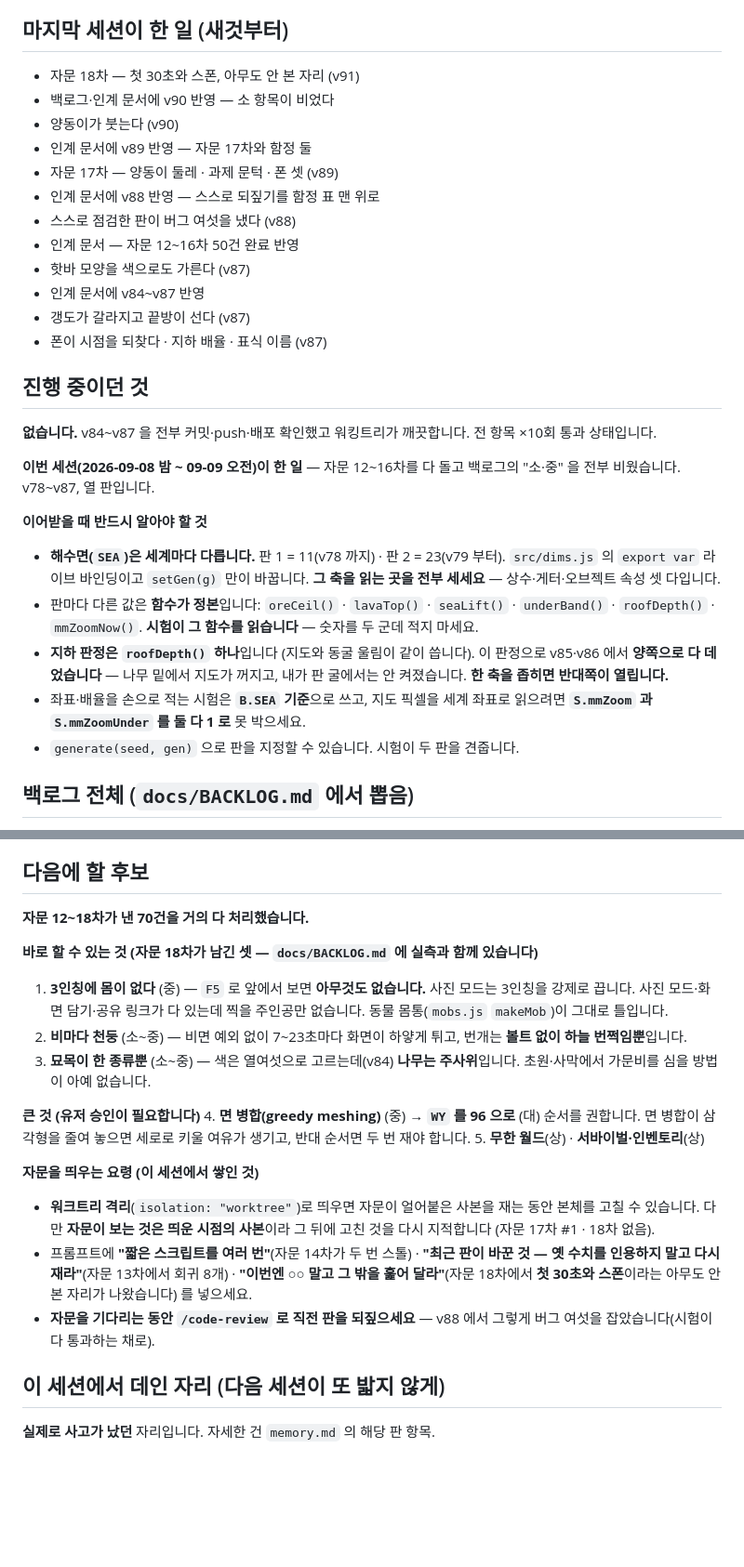
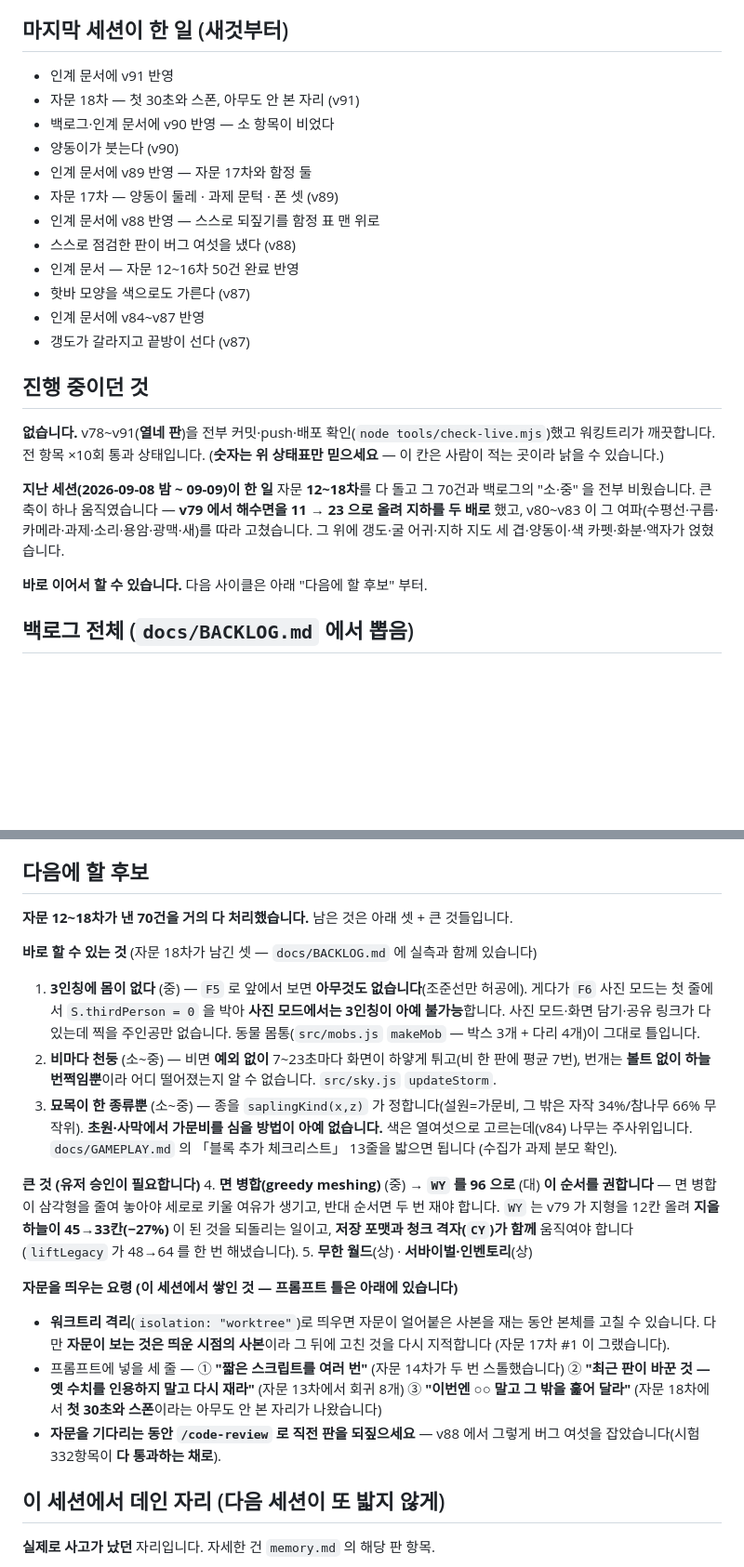
Before and after one commit to DongSangHyun/minigame_blockyard_minecraft, a Markdown page: docs/HANDOFF.md, 2 parts joined by grey strips. Shown at 93% size. GitHub-like rendering; blank space fills up the shorter version.

Commit message:
세션 인계 문서 갱신 — v91 · 검증에서 나온 빈칸 여섯 메움
새 세션을 흉내 낸 서브에이전트(세 장만 읽음)에게 여섯 질문을 던져
답을 맞춰 보고, 못 채워진 자리를 문서에 보탰다.

- INDEX 의 "현재 상태 한 줄" 이 v90 에서 멈춰 HANDOFF 와 어긋났다 →
  v91 로 맞추고, 어긋나면 상태표를 믿으라고 못 박았다 (도구가 쓰는 쪽)
- 323 · 332 · 338 의 관계를 상태표에 적었다 (332 는 v88 당시의 러너 숫자)
- 시험 이름 필터가 v76 에서 끊겨 최근 열네 판을 못 골랐다 → v78~v91 을 보탰다
  (v87 · v88 로 시작하는 이름은 없다는 것도)
- 시험 전 준비물(playwright-core · Chrome for Testing 캐시)을 상태표에 적었다
- 자문 프롬프트 틀의 <저장소 경로> 자리표시자를 실제 경로로 채웠다

재검증에서 다섯 질문 모두 세 장 안에서 근거를 찾았다.

Co-Authored-By: Claude Opus 5 (1M context) <noreply@anthropic.com>

```diff
--- a/docs/HANDOFF.md
+++ b/docs/HANDOFF.md
@@ -43,6 +43,7 @@
 - 이어서 짓던 곳
 
 ## 마지막 세션이 한 일 (새것부터)
+- 인계 문서에 v91 반영
 - 자문 18차 — 첫 30초와 스폰, 아무도 안 본 자리 (v91)
 - 백로그·인계 문서에 v90 반영 — 소 항목이 비었다
 - 양동이가 붓는다 (v90)
@@ -54,28 +55,20 @@
 - 핫바 모양을 색으로도 가른다 (v87)
 - 인계 문서에 v84~v87 반영
 - 갱도가 갈라지고 끝방이 선다 (v87)
-- 폰이 시점을 되찾다 · 지하 배율 · 표식 이름 (v87)
 
 ## 진행 중이던 것
 <!-- keep:wip -->
-**없습니다.** v84~v87 을 전부 커밋·push·배포 확인했고 워킹트리가 깨끗합니다.
-전 항목 ×10회 통과 상태입니다.
+**없습니다.** v78~v91(**열네 판**)을 전부 커밋·push·배포 확인(`node tools/check-live.mjs`)했고
+워킹트리가 깨끗합니다. 전 항목 ×10회 통과 상태입니다.
+(**숫자는 위 상태표만 믿으세요** — 이 칸은 사람이 적는 곳이라 낡을 수 있습니다.)
 
-**이번 세션(2026-09-08 밤 ~ 09-09 오전)이 한 일** — 자문 12~16차를 다 돌고
-백로그의 "소·중" 을 전부 비웠습니다. v78~v87, 열 판입니다.
+**지난 세션(2026-09-08 밤 ~ 09-09)이 한 일**
+자문 **12~18차**를 다 돌고 그 70건과 백로그의 "소·중" 을 전부 비웠습니다.
+큰 축이 하나 움직였습니다 — **v79 에서 해수면을 11 → 23 으로 올려 지하를 두 배로** 했고,
+v80~v83 이 그 여파(수평선·구름·카메라·과제·소리·용암·광맥·새)를 따라 고쳤습니다.
+그 위에 갱도·굴 어귀·지하 지도 세 겹·양동이·색 카펫·화분·액자가 얹혔습니다.
 
-**이어받을 때 반드시 알아야 할 것**
-- **해수면(`SEA`)은 세계마다 다릅니다.** 판 1 = 11(v78 까지) · 판 2 = 23(v79 부터).
-  `src/dims.js` 의 `export var` 라이브 바인딩이고 `setGen(g)` 만이 바꿉니다.
-  **그 축을 읽는 곳을 전부 세세요** — 상수·게터·오브젝트 속성 셋 다입니다.
-- 판마다 다른 값은 **함수가 정본**입니다: `oreCeil()` · `lavaTop()` · `seaLift()` · `underBand()` ·
-  `roofDepth()` · `mmZoomNow()`. **시험이 그 함수를 읽습니다** — 숫자를 두 군데 적지 마세요.
-- **지하 판정은 `roofDepth()` 하나**입니다 (지도와 동굴 울림이 같이 씁니다).
-  이 판정으로 v85·v86 에서 **양쪽으로 다 데었습니다** — 나무 밑에서 지도가 꺼지고,
-  내가 판 굴에서는 안 켜졌습니다. **한 축을 좁히면 반대쪽이 열립니다.**
-- 좌표·배율을 손으로 적는 시험은 **`B.SEA` 기준**으로 쓰고,
-  지도 픽셀을 세계 좌표로 읽으려면 **`S.mmZoom` 과 `S.mmZoomUnder` 를 둘 다 1 로** 못 박으세요.
-- `generate(seed, gen)` 으로 판을 지정할 수 있습니다. 시험이 두 판을 견줍니다.
+**바로 이어서 할 수 있습니다.** 다음 사이클은 아래 "다음에 할 후보" 부터.
 <!-- /keep:wip -->
 
 ## 백로그 전체 (`docs/BACKLOG.md` 에서 뽑음)
@@ -90,32 +83,38 @@
 
 ## 다음에 할 후보
 <!-- keep:next -->
-**자문 12~18차가 낸 70건을 거의 다 처리했습니다.**
+**자문 12~18차가 낸 70건을 거의 다 처리했습니다.** 남은 것은 아래 셋 + 큰 것들입니다.
 
-**바로 할 수 있는 것 (자문 18차가 남긴 셋 — `docs/BACKLOG.md` 에 실측과 함께 있습니다)**
-1. **3인칭에 몸이 없다** (중) — `F5` 로 앞에서 보면 **아무것도 없습니다.** 사진 모드는
-   3인칭을 강제로 끕니다. 사진 모드·화면 담기·공유 링크가 다 있는데 찍을 주인공만 없습니다.
-   동물 몸통(`mobs.js` `makeMob`)이 그대로 틀입니다.
-2. **비마다 천둥** (소~중) — 비면 예외 없이 7~23초마다 화면이 하얗게 튀고,
-   번개는 **볼트 없이 하늘 번쩍임뿐**입니다.
-3. **묘목이 한 종류뿐** (소~중) — 색은 열여섯으로 고르는데(v84) **나무는 주사위**입니다.
-   초원·사막에서 가문비를 심을 방법이 아예 없습니다.
+**바로 할 수 있는 것** (자문 18차가 남긴 셋 — `docs/BACKLOG.md` 에 실측과 함께 있습니다)
+1. **3인칭에 몸이 없다** (중) — `F5` 로 앞에서 보면 **아무것도 없습니다**(조준선만 허공에).
+   게다가 `F6` 사진 모드는 첫 줄에서 `S.thirdPerson = 0` 을 박아 **사진 모드에서는
+   3인칭이 아예 불가능**합니다. 사진 모드·화면 담기·공유 링크가 다 있는데 찍을 주인공만 없습니다.
+   동물 몸통(`src/mobs.js` `makeMob` — 박스 3개 + 다리 4개)이 그대로 틀입니다.
+2. **비마다 천둥** (소~중) — 비면 **예외 없이** 7~23초마다 화면이 하얗게 튀고(비 한 판에 평균 7번),
+   번개는 **볼트 없이 하늘 번쩍임뿐**이라 어디 떨어졌는지 알 수 없습니다. `src/sky.js` `updateStorm`.
+3. **묘목이 한 종류뿐** (소~중) — 종을 `saplingKind(x,z)` 가 정합니다(설원=가문비, 그 밖은
+   자작 34%/참나무 66% 무작위). **초원·사막에서 가문비를 심을 방법이 아예 없습니다.**
+   색은 열여섯으로 고르는데(v84) 나무는 주사위입니다. `docs/GAMEPLAY.md` 의
+   「블록 추가 체크리스트」 13줄을 밟으면 됩니다 (수집가 과제 분모 확인).
 
 **큰 것 (유저 승인이 필요합니다)**
-4. **면 병합(greedy meshing)** (중) → **`WY` 를 96 으로** (대) 순서를 권합니다.
-   면 병합이 삼각형을 줄여 놓으면 세로로 키울 여유가 생기고, 반대 순서면 두 번 재야 합니다.
+4. **면 병합(greedy meshing)** (중) → **`WY` 를 96 으로** (대) **이 순서를 권합니다** —
+   면 병합이 삼각형을 줄여 놓아야 세로로 키울 여유가 생기고, 반대 순서면 두 번 재야 합니다.
+   `WY` 는 v79 가 지형을 12칸 올려 **지을 하늘이 45→33칸(−27%)** 이 된 것을 되돌리는 일이고,
+   **저장 포맷과 청크 격자(`CY`)가 함께** 움직여야 합니다 (`liftLegacy` 가 48→64 를 한 번 해냈습니다).
 5. **무한 월드**(상) · **서바이벌·인벤토리**(상)
 
-**자문을 띄우는 요령 (이 세션에서 쌓인 것)**
+**자문을 띄우는 요령 (이 세션에서 쌓인 것 — 프롬프트 틀은 아래에 있습니다)**
 - **워크트리 격리**(`isolation: "worktree"`)로 띄우면 자문이 얼어붙은 사본을 재는 동안
   본체를 고칠 수 있습니다. 다만 **자문이 보는 것은 띄운 시점의 사본**이라
-  그 뒤에 고친 것을 다시 지적합니다 (자문 17차 #1 · 18차 없음).
-- 프롬프트에 **"짧은 스크립트를 여러 번"**(자문 14차가 두 번 스톨) ·
-  **"최근 판이 바꾼 것 — 옛 수치를 인용하지 말고 다시 재라"**(자문 13차에서 회귀 8개) ·
-  **"이번엔 ○○ 말고 그 밖을 훑어 달라"**(자문 18차에서 **첫 30초와 스폰**이라는
-  아무도 안 본 자리가 나왔습니다) 를 넣으세요.
+  그 뒤에 고친 것을 다시 지적합니다 (자문 17차 #1 이 그랬습니다).
+- 프롬프트에 넣을 세 줄 —
+  ① **"짧은 스크립트를 여러 번"** (자문 14차가 두 번 스톨했습니다)
+  ② **"최근 판이 바꾼 것 — 옛 수치를 인용하지 말고 다시 재라"** (자문 13차에서 회귀 8개)
+  ③ **"이번엔 ○○ 말고 그 밖을 훑어 달라"** (자문 18차에서 **첫 30초와 스폰**이라는
+     아무도 안 본 자리가 나왔습니다)
 - **자문을 기다리는 동안 `/code-review` 로 직전 판을 되짚으세요** —
-  v88 에서 그렇게 버그 여섯을 잡았습니다(시험이 다 통과하는 채로).
+  v88 에서 그렇게 버그 여섯을 잡았습니다(시험 332항목이 **다 통과하는 채로**).
 <!-- /keep:next -->
 
 ## 이 세션에서 데인 자리 (다음 세션이 또 밟지 않게)
```
Also changed, not shown: other parts of docs/HANDOFF.md (+8 -3 lines), docs/INDEX.md (+2 -1 lines).
